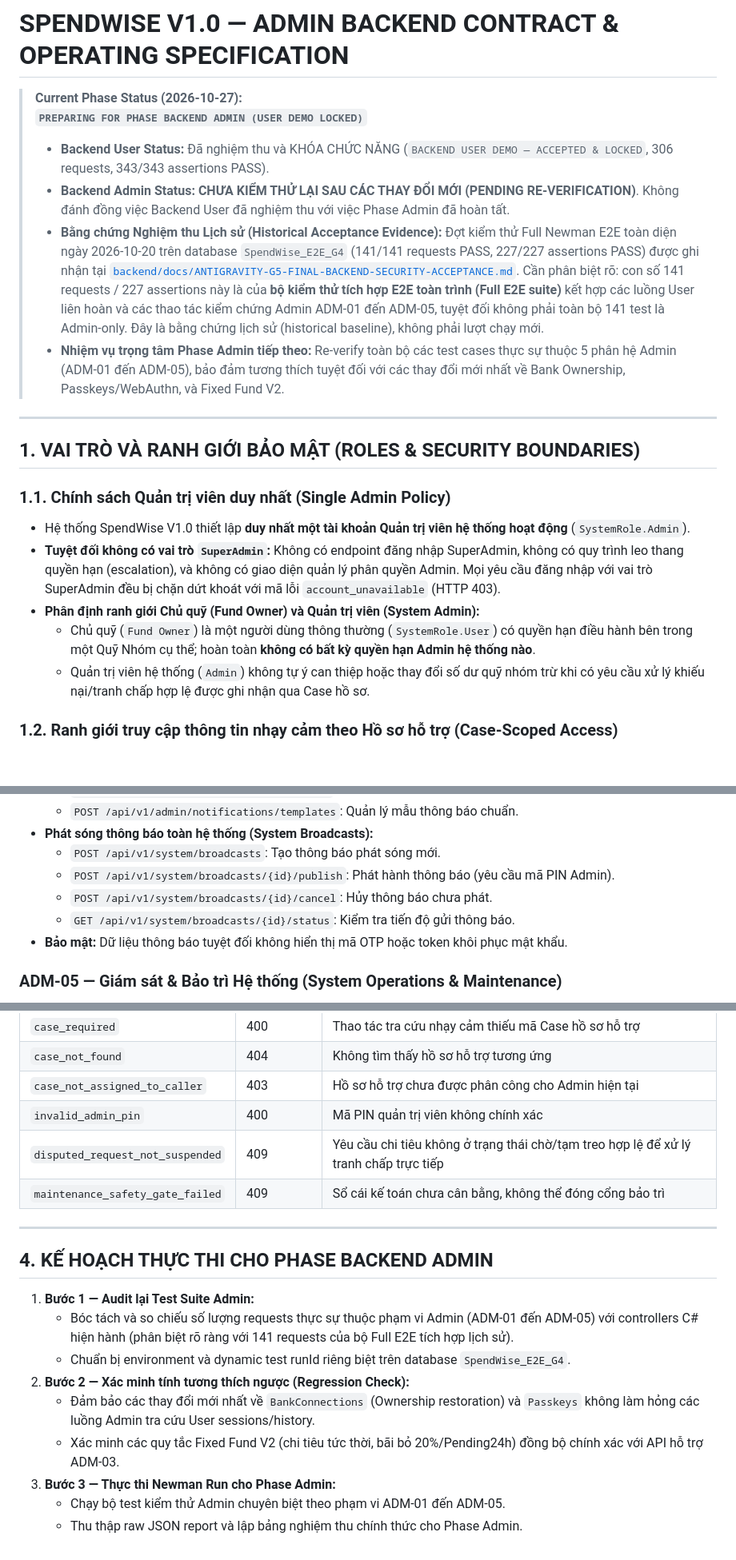
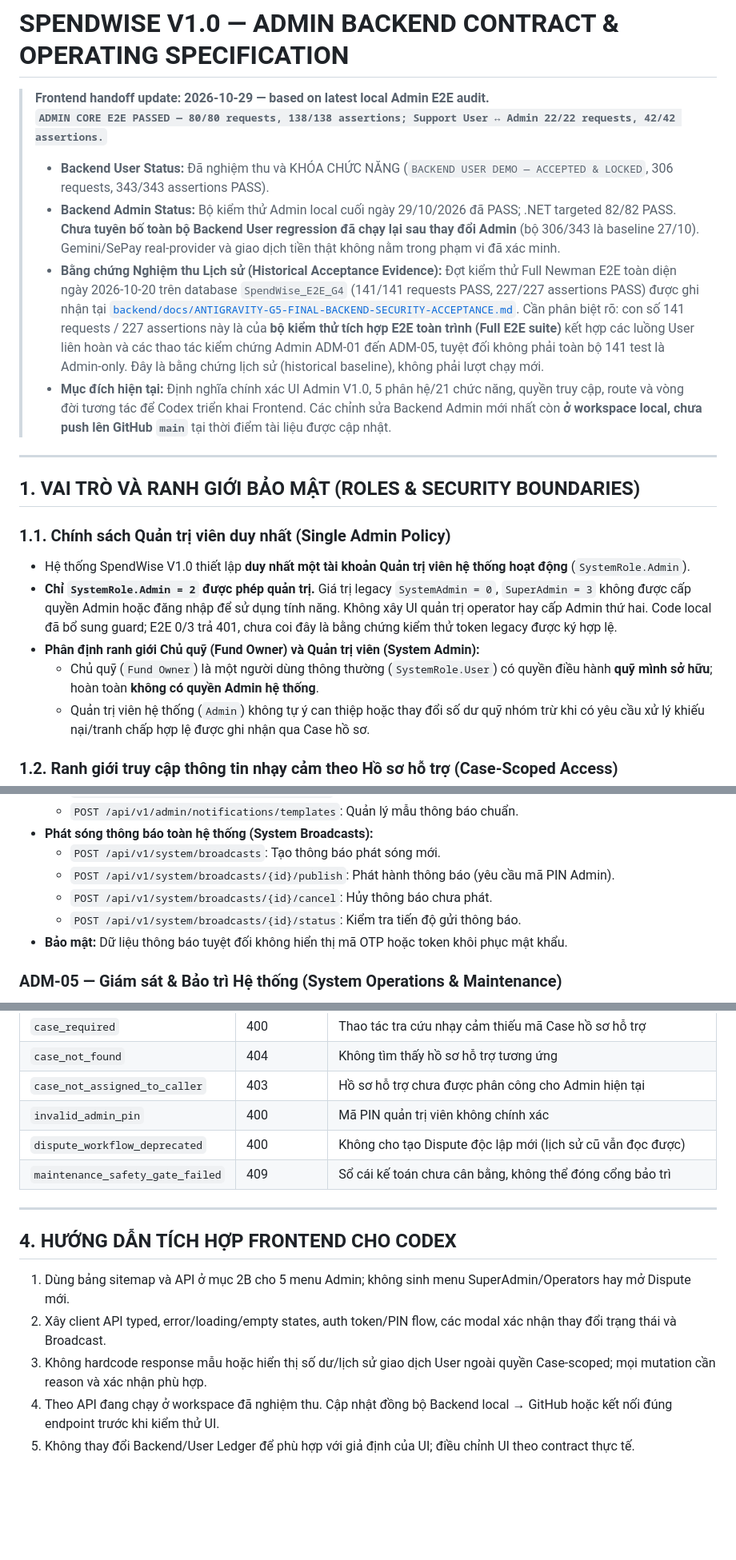
Before and after one commit to thien230314-bit/Spendwise, a Markdown page: Admin.md, 3 parts joined by grey strips. Shown at 80% size. GitHub-like rendering; blank space fills up the shorter version.

```diff
--- a/Admin.md
+++ b/Admin.md
@@ -1,11 +1,11 @@
 # SPENDWISE V1.0 — ADMIN BACKEND CONTRACT & OPERATING SPECIFICATION
 
-> **Current Phase Status (2026-10-27):**
-> **`PREPARING FOR PHASE BACKEND ADMIN (USER DEMO LOCKED)`**
+> **Frontend handoff update: 2026-10-29 — based on latest local Admin E2E audit.**
+> **`ADMIN CORE E2E PASSED — 80/80 requests, 138/138 assertions; Support User ↔ Admin 22/22 requests, 42/42 assertions.`**
 > - **Backend User Status:** Đã nghiệm thu và KHÓA CHỨC NĂNG (`BACKEND USER DEMO — ACCEPTED & LOCKED`, 306 requests, 343/343 assertions PASS).
-> - **Backend Admin Status:** **CHƯA KIỂM THỬ LẠI SAU CÁC THAY ĐỔI MỚI (PENDING RE-VERIFICATION)**. Không đánh đồng việc Backend User đã nghiệm thu với việc Phase Admin đã hoàn tất.
+> - **Backend Admin Status:** Bộ kiểm thử Admin local cuối ngày 29/10/2026 đã PASS; .NET targeted 82/82 PASS. **Chưa tuyên bố toàn bộ Backend User regression đã chạy lại sau thay đổi Admin** (bộ 306/343 là baseline 27/10). Gemini/SePay real-provider và giao dịch tiền thật không nằm trong phạm vi đã xác minh.
 > - **Bằng chứng Nghiệm thu Lịch sử (Historical Acceptance Evidence):** Đợt kiểm thử Full Newman E2E toàn diện ngày 2026-10-20 trên database `SpendWise_E2E_G4` (141/141 requests PASS, 227/227 assertions PASS) được ghi nhận tại [`backend/docs/ANTIGRAVITY-G5-FINAL-BACKEND-SECURITY-ACCEPTANCE.md`](./backend/docs/ANTIGRAVITY-G5-FINAL-BACKEND-SECURITY-ACCEPTANCE.md). Cần phân biệt rõ: con số 141 requests / 227 assertions này là của **bộ kiểm thử tích hợp E2E toàn trình (Full E2E suite)** kết hợp các luồng User liên hoàn và các thao tác kiểm chứng Admin ADM-01 đến ADM-05, tuyệt đối không phải toàn bộ 141 test là Admin-only. Đây là bằng chứng lịch sử (historical baseline), không phải lượt chạy mới.
-> - **Nhiệm vụ trọng tâm Phase Admin tiếp theo:** Re-verify toàn bộ các test cases thực sự thuộc 5 phân hệ Admin (ADM-01 đến ADM-05), bảo đảm tương thích tuyệt đối với các thay đổi mới nhất về Bank Ownership, Passkeys/WebAuthn, và Fixed Fund V2.
+> - **Mục đích hiện tại:** Định nghĩa chính xác UI Admin V1.0, 5 phân hệ/21 chức năng, quyền truy cập, route và vòng đời tương tác để Codex triển khai Frontend. Các chỉnh sửa Backend Admin mới nhất còn **ở workspace local, chưa push lên GitHub `main`** tại thời điểm tài liệu được cập nhật.
 
 ---
 
@@ -13,9 +13,9 @@
 
 ### 1.1. Chính sách Quản trị viên duy nhất (Single Admin Policy)
 - Hệ thống SpendWise V1.0 thiết lập **duy nhất một tài khoản Quản trị viên hệ thống hoạt động** (`SystemRole.Admin`).
-- **Tuyệt đối không có vai trò `SuperAdmin`:** Không có endpoint đăng nhập SuperAdmin, không có quy trình leo thang quyền hạn (escalation), và không có giao diện quản lý phân quyền Admin. Mọi yêu cầu đăng nhập với vai trò SuperAdmin đều bị chặn dứt khoát với mã lỗi `account_unavailable` (HTTP 403).
+- **Chỉ `SystemRole.Admin = 2` được phép quản trị.** Giá trị legacy `SystemAdmin = 0`, `SuperAdmin = 3` không được cấp quyền Admin hoặc đăng nhập để sử dụng tính năng. Không xây UI quản trị operator hay cấp Admin thứ hai. Code local đã bổ sung guard; E2E 0/3 trả 401, chưa coi đây là bằng chứng kiểm thử token legacy được ký hợp lệ.
 - **Phân định ranh giới Chủ quỹ (Fund Owner) và Quản trị viên (System Admin):**
-  - Chủ quỹ (`Fund Owner`) là một người dùng thông thường (`SystemRole.User`) có quyền hạn điều hành bên trong một Quỹ Nhóm cụ thể; hoàn toàn **không có bất kỳ quyền hạn Admin hệ thống nào**.
+  - Chủ quỹ (`Fund Owner`) là một người dùng thông thường (`SystemRole.User`) có quyền điều hành **quỹ mình sở hữu**; hoàn toàn **không có quyền Admin hệ thống**.
   - Quản trị viên hệ thống (`Admin`) không tự ý can thiệp hoặc thay đổi số dư quỹ nhóm trừ khi có yêu cầu xử lý khiếu nại/tranh chấp hợp lệ được ghi nhận qua Case hồ sơ.
 
 ### 1.2. Ranh giới truy cập thông tin nhạy cảm theo Hồ sơ hỗ trợ (Case-Scoped Access)
@@ -86,7 +74,7 @@
   - `POST /api/v1/system/broadcasts`: Tạo thông báo phát sóng mới.
   - `POST /api/v1/system/broadcasts/{id}/publish`: Phát hành thông báo (yêu cầu mã PIN Admin).
   - `POST /api/v1/system/broadcasts/{id}/cancel`: Hủy thông báo chưa phát.
-  - `GET /api/v1/system/broadcasts/{id}/status`: Kiểm tra tiến độ gửi thông báo.
+  - `POST /api/v1/system/broadcasts/{id}/status`: Kiểm tra tiến độ gửi thông báo.
 - **Bảo mật:** Dữ liệu thông báo tuyệt đối không hiển thị mã OTP hoặc token khôi phục mật khẩu.
 
 ### ADM-05 — Giám sát & Bảo trì Hệ thống (System Operations & Maintenance)
@@ -117,19 +129,15 @@
 | `case_not_found` | 404 | Không tìm thấy hồ sơ hỗ trợ tương ứng |
 | `case_not_assigned_to_caller` | 403 | Hồ sơ hỗ trợ chưa được phân công cho Admin hiện tại |
 | `invalid_admin_pin` | 400 | Mã PIN quản trị viên không chính xác |
-| `disputed_request_not_suspended` | 409 | Yêu cầu chi tiêu không ở trạng thái chờ/tạm treo hợp lệ để xử lý tranh chấp trực tiếp |
+| `dispute_workflow_deprecated` | 400 | Không cho tạo Dispute độc lập mới (lịch sử cũ vẫn đọc được) |
 | `maintenance_safety_gate_failed` | 409 | Sổ cái kế toán chưa cân bằng, không thể đóng cổng bảo trì |
 
 ---
 
-## 4. KẾ HOẠCH THỰC THI CHO PHASE BACKEND ADMIN
+## 4. HƯỚNG DẪN TÍCH HỢP FRONTEND CHO CODEX
 
-1. **Bước 1 — Audit lại Test Suite Admin:**
-   - Bóc tách và so chiếu số lượng requests thực sự thuộc phạm vi Admin (ADM-01 đến ADM-05) với controllers C# hiện hành (phân biệt rõ ràng với 141 requests của bộ Full E2E tích hợp lịch sử).
-   - Chuẩn bị environment và dynamic test runId riêng biệt trên database `SpendWise_E2E_G4`.
-2. **Bước 2 — Xác minh tính tương thích ngược (Regression Check):**
-   - Đảm bảo các thay đổi mới nhất về `BankConnections` (Ownership restoration) và `Passkeys` không làm hỏng các luồng Admin tra cứu User sessions/history.
-   - Xác minh các quy tắc Fixed Fund V2 (chi tiêu tức thời, bãi bỏ 20%/Pending24h) đồng bộ chính xác với API hỗ trợ ADM-03.
-3. **Bước 3 — Thực thi Newman Run cho Phase Admin:**
-   - Chạy bộ test kiểm thử Admin chuyên biệt theo phạm vi ADM-01 đến ADM-05.
-   - Thu thập raw JSON report và lập bảng nghiệm thu chính thức cho Phase Admin.
+1. Dùng bảng sitemap và API ở mục 2B cho 5 menu Admin; không sinh menu SuperAdmin/Operators hay mở Dispute mới.
+2. Xây client API typed, error/loading/empty states, auth token/PIN flow, các modal xác nhận thay đổi trạng thái và Broadcast.
+3. Không hardcode response mẫu hoặc hiển thị số dư/lịch sử giao dịch User ngoài quyền Case-scoped; mọi mutation cần reason và xác nhận phù hợp.
+4. Theo API đang chạy ở workspace đã nghiệm thu. Cập nhật đồng bộ Backend local → GitHub hoặc kết nối đúng endpoint trước khi kiểm thử UI.
+5. Không thay đổi Backend/User Ledger để phù hợp với giả định của UI; điều chỉnh UI theo contract thực tế.
```
Also changed, not shown: other parts of Admin.md (+33 -21 lines).
